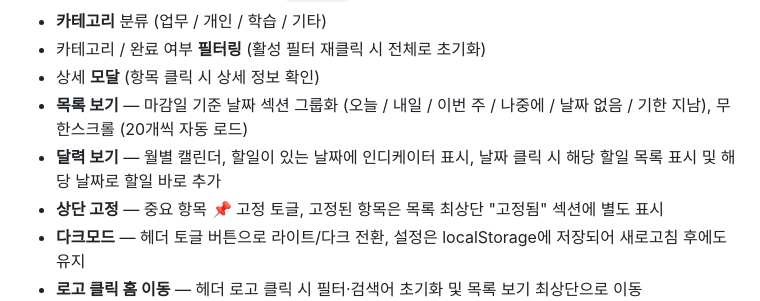
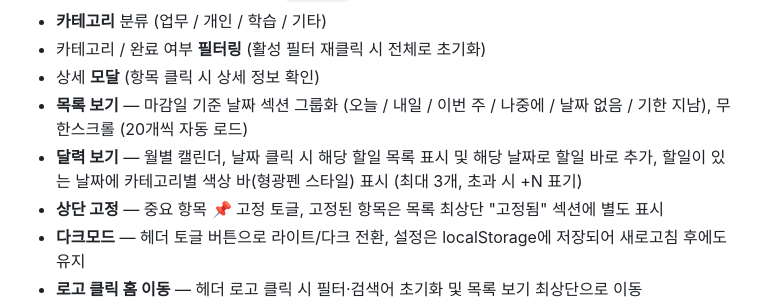
Before and after one commit to kiminwha9465-afk/todolist, a Markdown page: README.md, the part around the change. Drawn GitHub-style.

Commit message:
docs: README 달력 카테고리 컬러 바 인디케이터 반영
Co-Authored-By: Claude Sonnet 4.6 <noreply@anthropic.com>
Claude-Session: https://claude.ai/code/session_01Tx4oSDYYWdBZh5yxMUc8YH

```diff
--- a/README.md
+++ b/README.md
@@ -30,7 +30,7 @@ Spring Boot + React 기반 할 일 관리 서비스
 - 카테고리 / 완료 여부 **필터링** (활성 필터 재클릭 시 전체로 초기화)
 - 상세 **모달** (항목 클릭 시 상세 정보 확인)
 - **목록 보기** — 마감일 기준 날짜 섹션 그룹화 (오늘 / 내일 / 이번 주 / 나중에 / 날짜 없음 / 기한 지남), 무한스크롤 (20개씩 자동 로드)
-- **달력 보기** — 월별 캘린더, 할일이 있는 날짜에 인디케이터 표시, 날짜 클릭 시 해당 할일 목록 표시 및 해당 날짜로 할일 바로 추가
+- **달력 보기** — 월별 캘린더, 날짜 클릭 시 해당 할일 목록 표시 및 해당 날짜로 할일 바로 추가, 할일이 있는 날짜에 카테고리별 색상 바(형광펜 스타일) 표시 (최대 3개, 초과 시 +N 표기)
 - **상단 고정** — 중요 항목 📌 고정 토글, 고정된 항목은 목록 최상단 "고정됨" 섹션에 별도 표시
 - **다크모드** — 헤더 토글 버튼으로 라이트/다크 전환, 설정은 localStorage에 저장되어 새로고침 후에도 유지
 - **로고 클릭 홈 이동** — 헤더 로고 클릭 시 필터·검색어 초기화 및 목록 보기 최상단으로 이동
```
